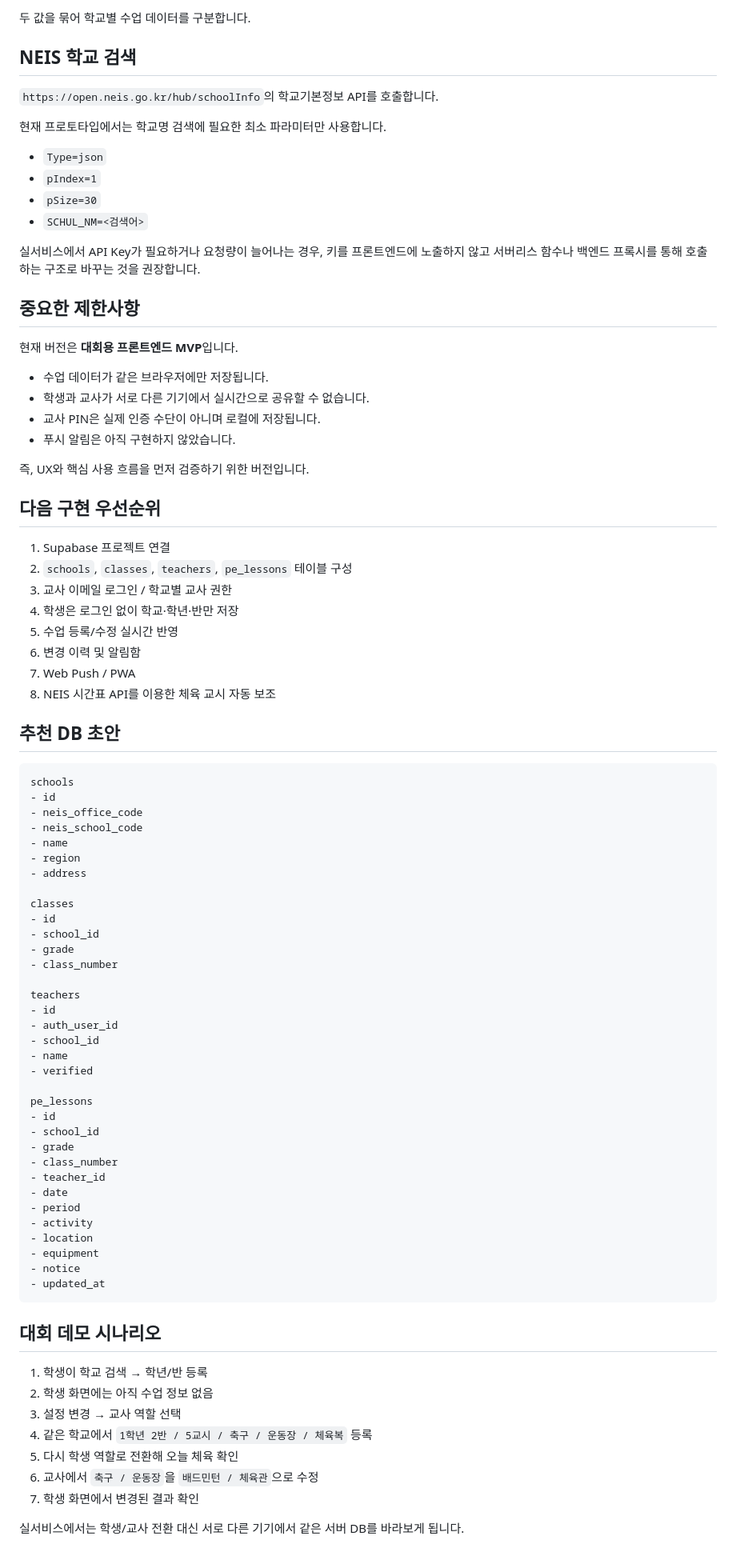
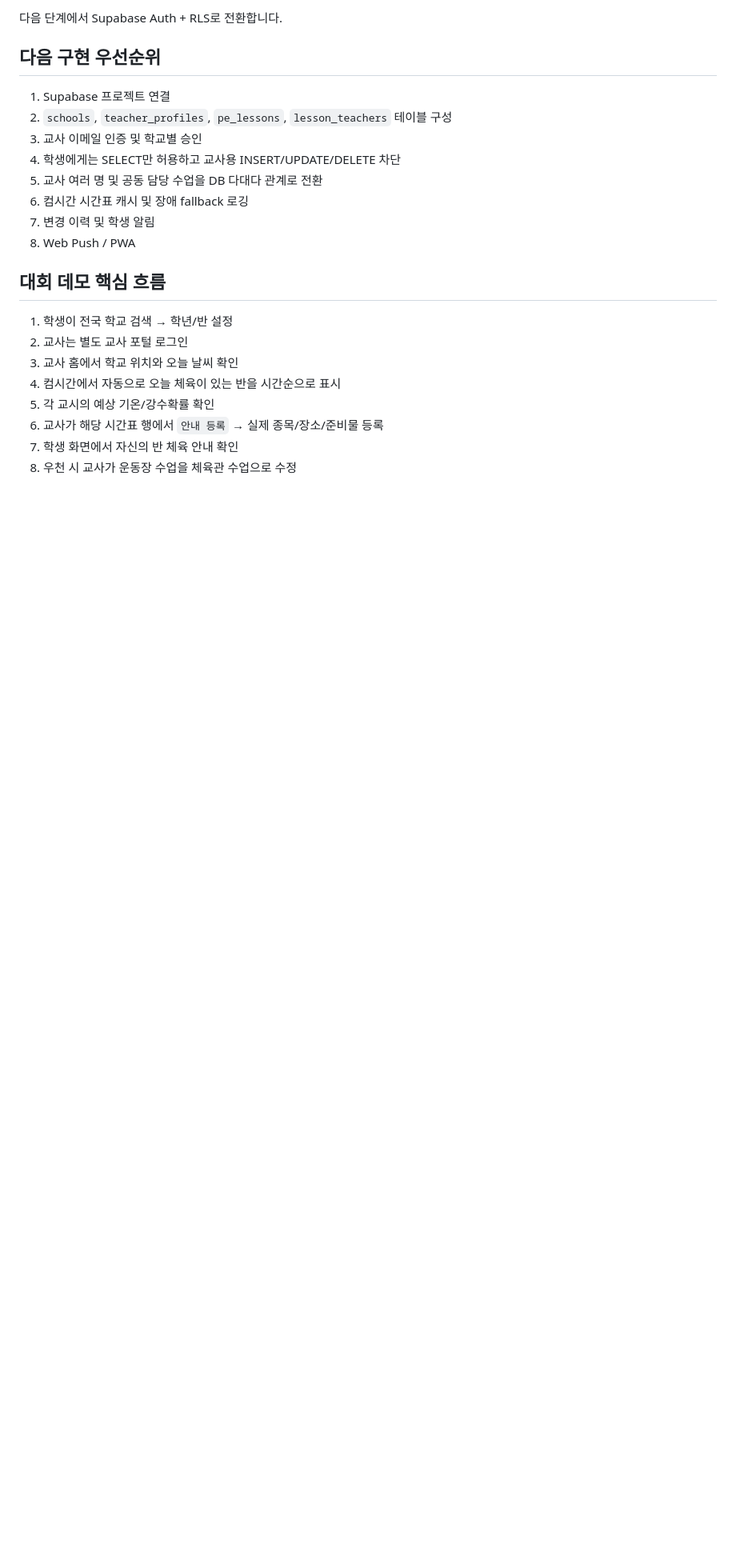
Before and after one commit to kimyejun978-tech/timetable-change-alert, a Markdown page: today-pe/README.md, the part around one of its changes. Shown at 80% size. GitHub-like rendering; blank space fills up the shorter version.

````diff
--- a/today-pe/README.md
+++ b/today-pe/README.md
@@ -42,88 +87,24 @@
 
-두 값을 묶어 학교별 수업 데이터를 구분합니다.
-
-## NEIS 학교 검색
-
-`https://open.neis.go.kr/hub/schoolInfo`의 학교기본정보 API를 호출합니다.
-
-현재 프로토타입에서는 학교명 검색에 필요한 최소 파라미터만 사용합니다.
-
-- `Type=json`
-- `pIndex=1`
-- `pSize=30`
-- `SCHUL_NM=<검색어>`
-
-실서비스에서 API Key가 필요하거나 요청량이 늘어나는 경우, 키를 프론트엔드에 노출하지 않고 서버리스 함수나 백엔드 프록시를 통해 호출하는 구조로 바꾸는 것을 권장합니다.
-
-## 중요한 제한사항
-
-현재 버전은 **대회용 프론트엔드 MVP**입니다.
-
-- 수업 데이터가 같은 브라우저에만 저장됩니다.
-- 학생과 교사가 서로 다른 기기에서 실시간으로 공유할 수 없습니다.
-- 교사 PIN은 실제 인증 수단이 아니며 로컬에 저장됩니다.
-- 푸시 알림은 아직 구현하지 않았습니다.
-
-즉, UX와 핵심 사용 흐름을 먼저 검증하기 위한 버전입니다.
+다음 단계에서 Supabase Auth + RLS로 전환합니다.
 
 ## 다음 구현 우선순위
 
 1. Supabase 프로젝트 연결
-2. `schools`, `classes`, `teachers`, `pe_lessons` 테이블 구성
-3. 교사 이메일 로그인 / 학교별 교사 권한
-4. 학생은 로그인 없이 학교·학년·반만 저장
-5. 수업 등록/수정 실시간 반영
-6. 변경 이력 및 알림함
-7. Web Push / PWA
-8. NEIS 시간표 API를 이용한 체육 교시 자동 보조
+2. `schools`, `teacher_profiles`, `pe_lessons`, `lesson_teachers` 테이블 구성
+3. 교사 이메일 인증 및 학교별 승인
+4. 학생에게는 SELECT만 허용하고 교사용 INSERT/UPDATE/DELETE 차단
+5. 교사 여러 명 및 공동 담당 수업을 DB 다대다 관계로 전환
+6. 컴시간 시간표 캐시 및 장애 fallback 로깅
+7. 변경 이력 및 학생 알림
+8. Web Push / PWA
 
-## 추천 DB 초안
+## 대회 데모 핵심 흐름
 
-```text
-schools
-- id
-- neis_office_code
-- neis_school_code
-- name
-- region
-- address
-
-classes
-- id
-- school_id
-- grade
-- class_number
-
-teachers
-- id
-- auth_user_id
-- school_id
-- name
-- verified
-
-pe_lessons
-- id
-- school_id
-- grade
-- class_number
-- teacher_id
-- date
-- period
-- activity
-- location
-- equipment
-- notice
-- updated_at
-```
-
-## 대회 데모 시나리오
-
-1. 학생이 학교 검색 → 학년/반 등록
-2. 학생 화면에는 아직 수업 정보 없음
-3. 설정 변경 → 교사 역할 선택
-4. 같은 학교에서 `1학년 2반 / 5교시 / 축구 / 운동장 / 체육복` 등록
-5. 다시 학생 역할로 전환해 오늘 체육 확인
-6. 교사에서 `축구 / 운동장`을 `배드민턴 / 체육관`으로 수정
-7. 학생 화면에서 변경된 결과 확인
-
-실서비스에서는 학생/교사 전환 대신 서로 다른 기기에서 같은 서버 DB를 바라보게 됩니다.
+1. 학생이 전국 학교 검색 → 학년/반 설정
+2. 교사는 별도 교사 포털 로그인
+3. 교사 홈에서 학교 위치와 오늘 날씨 확인
+4. 컴시간에서 자동으로 오늘 체육이 있는 반을 시간순으로 표시
+5. 각 교시의 예상 기온/강수확률 확인
+6. 교사가 해당 시간표 행에서 `안내 등록` → 실제 종목/장소/준비물 등록
+7. 학생 화면에서 자신의 반 체육 안내 확인
+8. 우천 시 교사가 운동장 수업을 체육관 수업으로 수정
````
Also changed, not shown: other parts of today-pe/README.md (+67 -22 lines).
